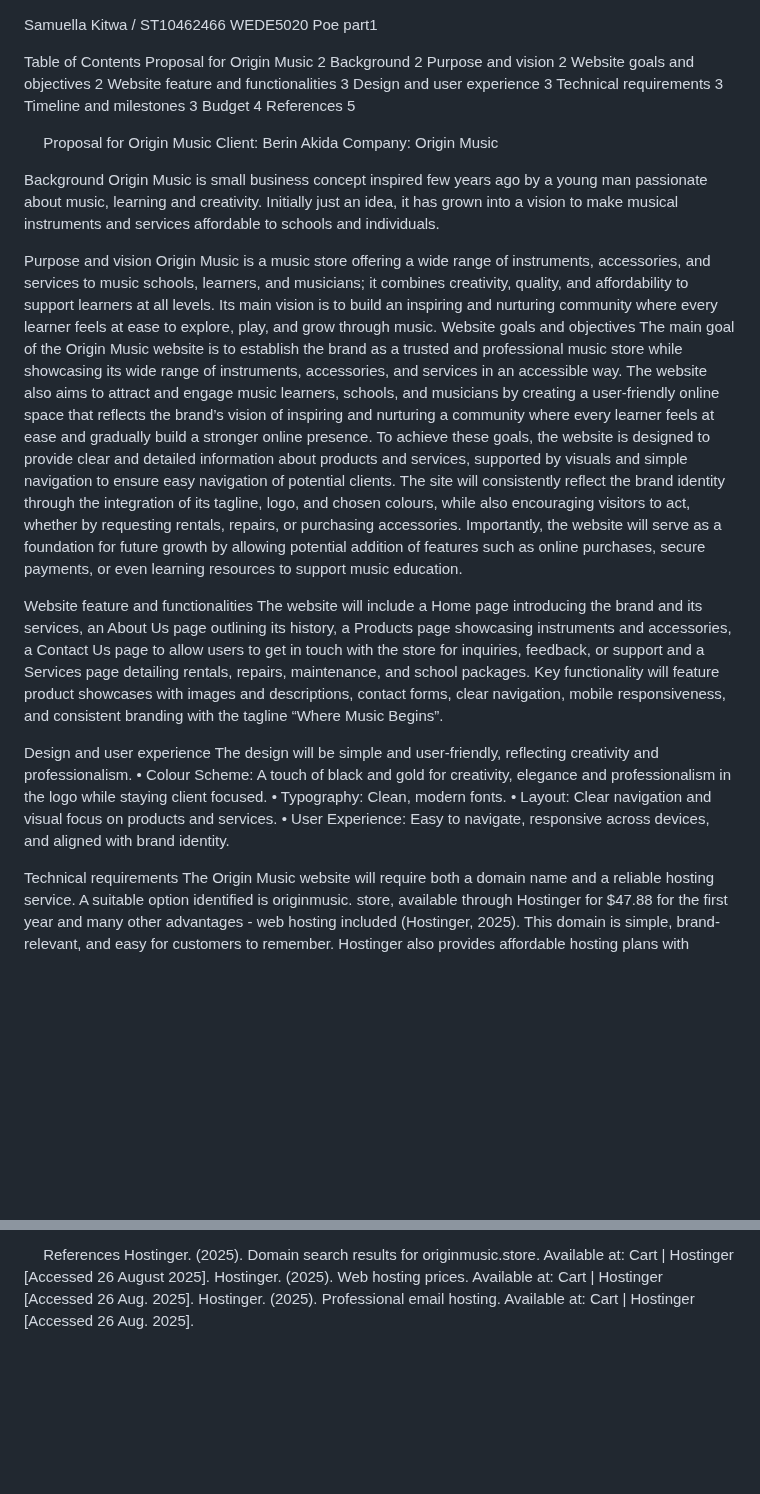
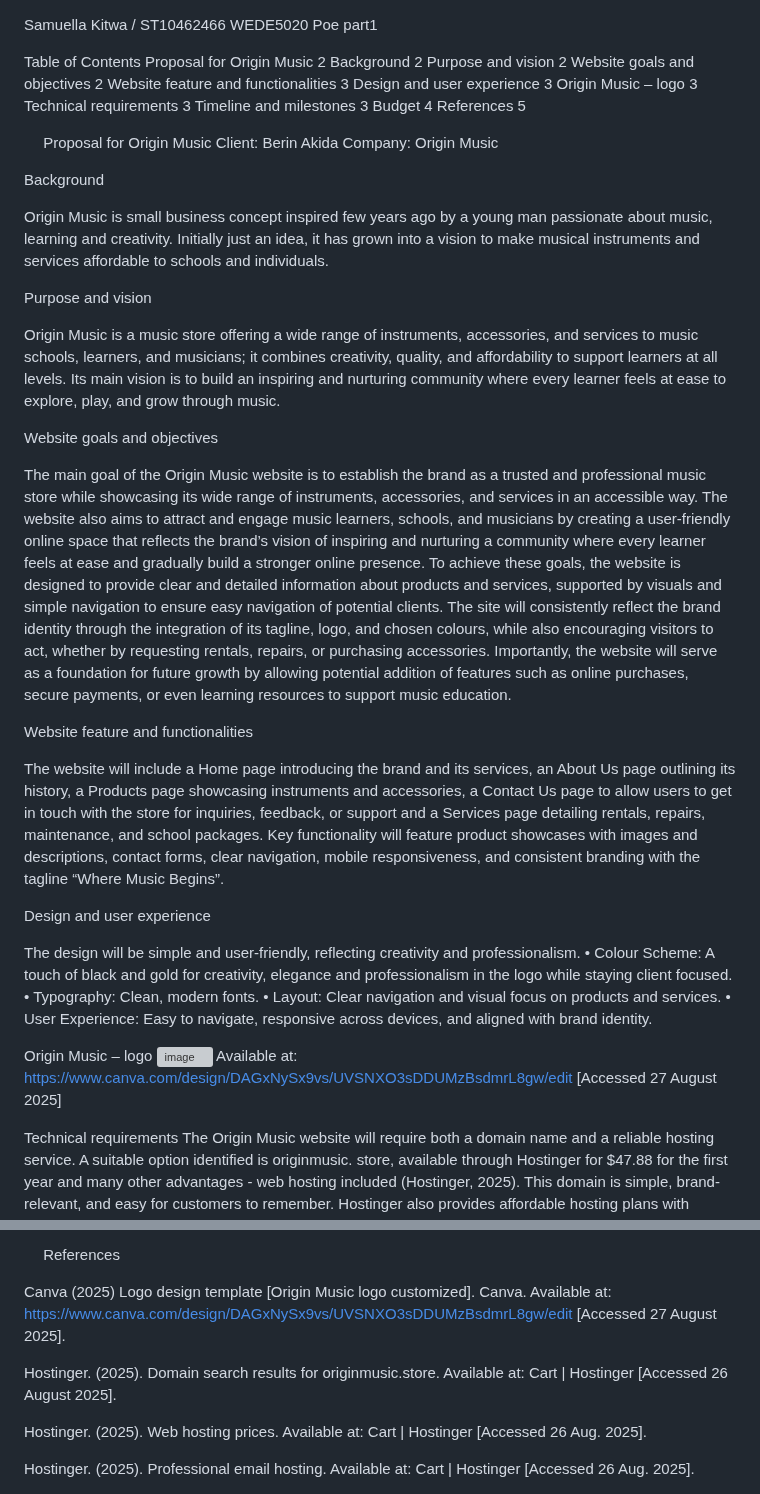
Before and after one commit to ST10462466/OriginMusic_WEDE, a Markdown page: README.md, 2 parts joined by grey strips. Rendered like a GitHub page; blank space fills up the shorter version; grey boxes are pictures that could not be loaded.

```diff
--- a/README.md
+++ b/README.md
@@ -9,6 +9,7 @@ Purpose and vision	2
 Website goals and objectives	2
 Website feature and functionalities	3
 Design and user experience	3
+Origin Music – logo	3
 Technical requirements	3
 Timeline and milestones	3
 Budget	4
@@ -20,27 +21,38 @@ Client: Berin Akida
 Company: Origin Music
 
 Background
+
 Origin Music is small business concept inspired few years ago by a young man passionate about music, learning and creativity.
 Initially just an idea, it has grown into a vision to make musical instruments and services affordable to schools and individuals.
 
 Purpose and vision
+
 Origin Music is a music store offering a wide range of instruments, accessories, and services to music schools, learners, and musicians; it combines creativity, quality, and affordability to support learners at all levels. Its main vision is to build an inspiring and nurturing community where every learner feels at ease to explore, play, and grow through music.
+
 Website goals and objectives
+
 The main goal of the Origin Music website is to establish the brand as a trusted and professional music store while showcasing its wide range of instruments, accessories, and services in an accessible way. The website also aims to attract and engage music learners, schools, and musicians by creating a user-friendly online space that reflects the brand’s vision of inspiring and nurturing a community where every learner feels at ease and gradually build a stronger online presence.
 To achieve these goals, the website is designed to provide clear and detailed information about products and services, supported by visuals and simple navigation to ensure easy navigation of potential clients. The site will consistently reflect the brand identity through the integration of its tagline, logo, and chosen colours, while also encouraging visitors to act, whether by requesting rentals, repairs, or purchasing accessories. Importantly, the website will serve as a foundation for future growth by allowing potential addition of features such as online purchases, secure payments, or even learning resources to support music education.
 
 Website feature and functionalities
+
 The website will include a Home page introducing the brand and its services, an About Us page outlining its history, a Products page showcasing instruments
 and accessories, a Contact Us page to allow users to get in touch with the store for inquiries, feedback, or support and a Services page detailing rentals,
 repairs, maintenance, and school packages. Key functionality will feature product showcases with images and descriptions, contact forms,
 clear navigation, mobile responsiveness, and consistent branding with the tagline “Where Music Begins”.
 
 Design and user experience
+
 The design will be simple and user-friendly, reflecting creativity and professionalism.
 •	Colour Scheme: A touch of black and gold for creativity, elegance and professionalism in the logo while staying client focused.
 •	Typography: Clean, modern fonts.
 •	Layout: Clear navigation and visual focus on products and services.
 •	User Experience: Easy to navigate, responsive across devices, and aligned with brand identity.
+
+Origin Music – logo
+ <img width="322" height="322" alt="image" src="https://github.com/user-attachments/assets/2f9e3a56-f8f0-4545-ab9e-46ea1ffb812f" />
+Available at: https://www.canva.com/design/DAGxNySx9vs/UVSNXO3sDDUMzBsdmrL8gw/edit [Accessed 27 August 2025]
+
 
 Technical requirements
 The Origin Music website will require both a domain name and a reliable hosting service. A suitable option identified is originmusic. store, available through Hostinger for $47.88 for the first year and many other advantages - web hosting included (Hostinger, 2025). This domain is simple, brand-relevant, and easy for customers to remember. Hostinger also provides affordable hosting plans with sufficient storage for a small business, making it a practical choice for Origin Music’s initial online presence.
@@ -64,6 +76,11 @@ Once this proposal is approved, the focus will move to finalizing the logo conce
 
 
 References
+
+Canva (2025) Logo design template [Origin Music logo customized]. Canva. Available at: https://www.canva.com/design/DAGxNySx9vs/UVSNXO3sDDUMzBsdmrL8gw/edit [Accessed 27 August 2025].
+
 Hostinger. (2025). Domain search results for originmusic.store. Available at: Cart | Hostinger [Accessed 26 August 2025].
+
 Hostinger. (2025). Web hosting prices. Available at: Cart | Hostinger [Accessed 26 Aug. 2025].
+
 Hostinger. (2025). Professional email hosting. Available at: Cart | Hostinger [Accessed 26 Aug. 2025].
```
